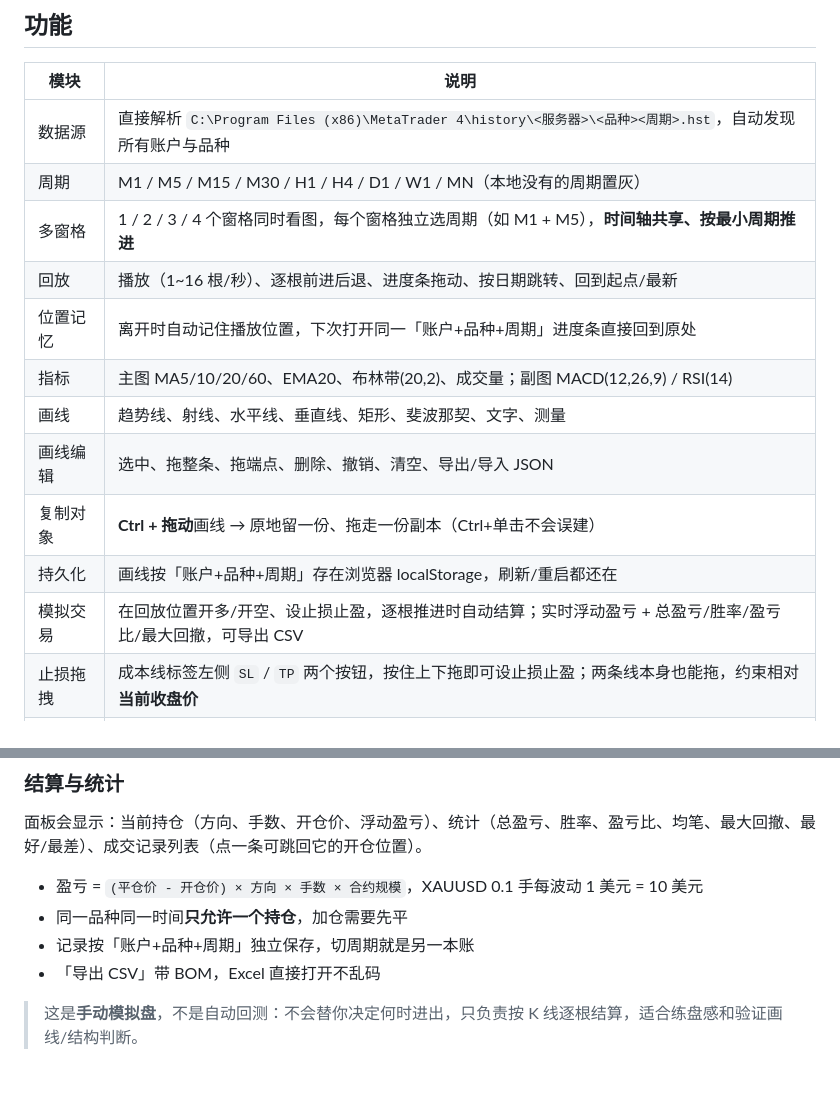
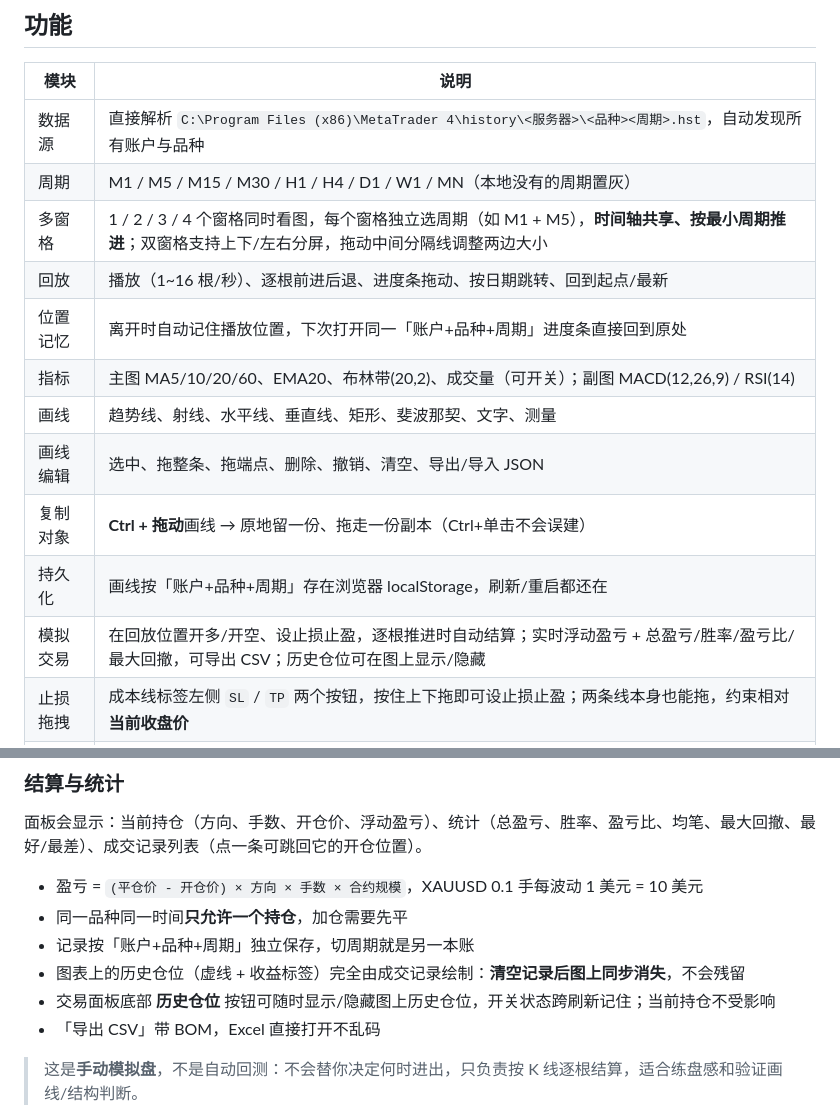
Before and after one commit to RoverKai/candle-chart-replay, a Markdown page: README.md, 2 parts joined by grey strips. Drawn GitHub-style; blank space fills up the shorter version.

```diff
--- a/README.md
+++ b/README.md
@@ -41,15 +41,15 @@ powershell -ExecutionPolicy Bypass -File scripts\start.ps1 -Port 9000
 |---|---|
 | 数据源 | 直接解析 `C:\Program Files (x86)\MetaTrader 4\history\<服务器>\<品种><周期>.hst`，自动发现所有账户与品种 |
 | 周期 | M1 / M5 / M15 / M30 / H1 / H4 / D1 / W1 / MN（本地没有的周期置灰） |
-| 多窗格 | 1 / 2 / 3 / 4 个窗格同时看图，每个窗格独立选周期（如 M1 + M5），**时间轴共享、按最小周期推进** |
+| 多窗格 | 1 / 2 / 3 / 4 个窗格同时看图，每个窗格独立选周期（如 M1 + M5），**时间轴共享、按最小周期推进**；双窗格支持上下/左右分屏，拖动中间分隔线调整两边大小 |
 | 回放 | 播放（1~16 根/秒）、逐根前进后退、进度条拖动、按日期跳转、回到起点/最新 |
 | 位置记忆 | 离开时自动记住播放位置，下次打开同一「账户+品种+周期」进度条直接回到原处 |
-| 指标 | 主图 MA5/10/20/60、EMA20、布林带(20,2)、成交量；副图 MACD(12,26,9) / RSI(14) |
+| 指标 | 主图 MA5/10/20/60、EMA20、布林带(20,2)、成交量（可开关）；副图 MACD(12,26,9) / RSI(14) |
 | 画线 | 趋势线、射线、水平线、垂直线、矩形、斐波那契、文字、测量 |
 | 画线编辑 | 选中、拖整条、拖端点、删除、撤销、清空、导出/导入 JSON |
 | 复制对象 | **Ctrl + 拖动**画线 → 原地留一份、拖走一份副本（Ctrl+单击不会误建） |
 | 持久化 | 画线按「账户+品种+周期」存在浏览器 localStorage，刷新/重启都还在 |
-| 模拟交易 | 在回放位置开多/开空、设止损止盈，逐根推进时自动结算；实时浮动盈亏 + 总盈亏/胜率/盈亏比/最大回撤，可导出 CSV |
+| 模拟交易 | 在回放位置开多/开空、设止损止盈，逐根推进时自动结算；实时浮动盈亏 + 总盈亏/胜率/盈亏比/最大回撤，可导出 CSV；历史仓位可在图上显示/隐藏 |
 | 止损拖拽 | 成本线标签左侧 `SL` / `TP` 两个按钮，按住上下拖即可设止损止盈；两条线本身也能拖，约束相对**当前收盘价** |
 | 挂单 | 右键菜单下单：市价买卖 + 买入/卖出限价 + 买入/卖出止损，触发自动成交（含跳空价格修正），多张挂单 OCO |
 
@@ -187,6 +191,8 @@ powershell -ExecutionPolicy Bypass -File scripts\start.ps1 -Port 9000
 - 盈亏 = `(平仓价 - 开仓价) × 方向 × 手数 × 合约规模`，XAUUSD 0.1 手每波动 1 美元 = 10 美元
 - 同一品种同一时间**只允许一个持仓**，加仓需要先平
 - 记录按「账户+品种+周期」独立保存，切周期就是另一本账
+- 图表上的历史仓位（虚线 + 收益标签）完全由成交记录绘制：**清空记录后图上同步消失**，不会残留
+- 交易面板底部 **历史仓位** 按钮可随时显示/隐藏图上历史仓位，开关状态跨刷新记住；当前持仓不受影响
 - 「导出 CSV」带 BOM，Excel 直接打开不乱码
 
 > 这是**手动模拟盘**，不是自动回测：不会替你决定何时进出，只负责按 K 线逐根结算，适合练盘感和验证画线/结构判断。
```
Also changed, not shown: other parts of README.md (+8 -4 lines), shots/17-driver-m1.png, shots/18-split-row.png (added), 7 other files.
